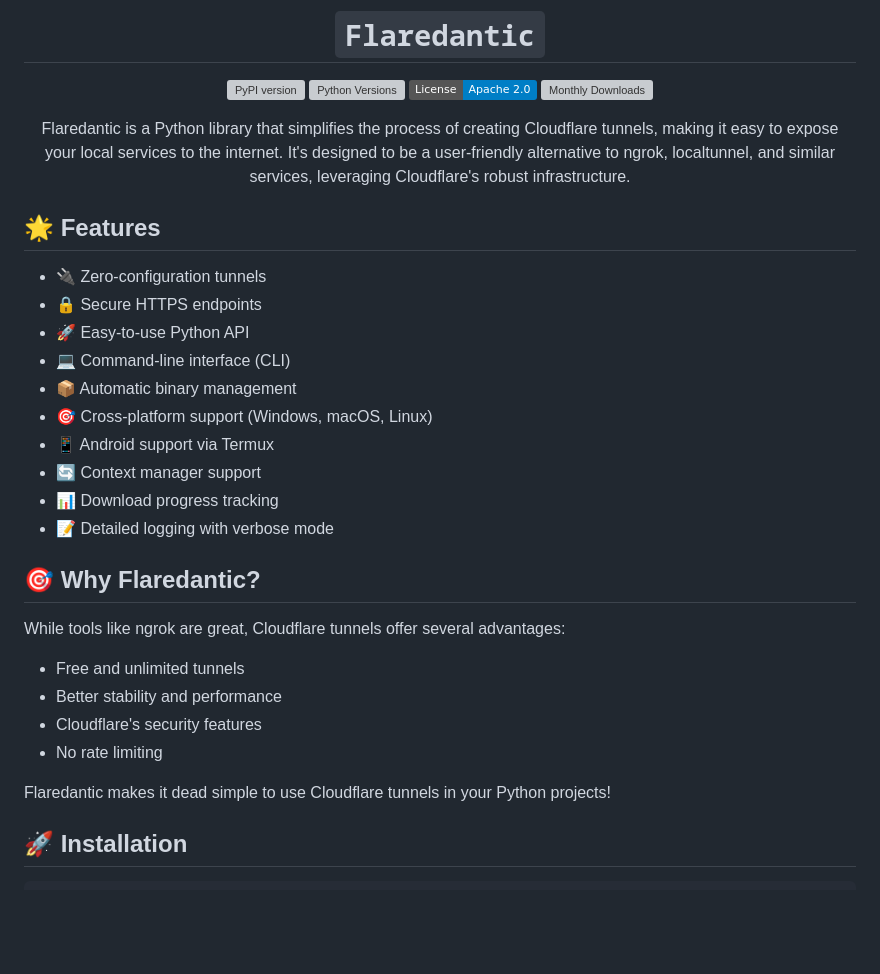
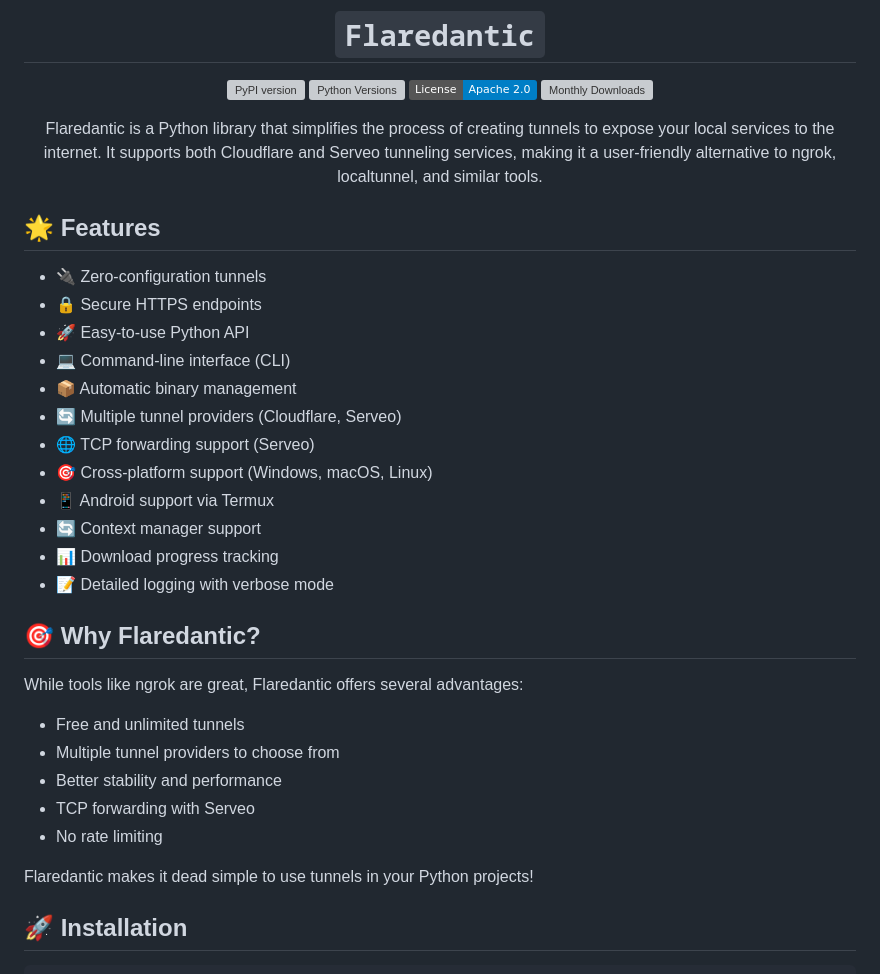
Before and after one commit to linuztx/flaredantic, a Markdown page: README.md, the part around one of its changes. GitHub-like rendering; badges without logos; blank space fills up the shorter version; grey boxes are pictures that could not be loaded.

```diff
--- a/README.md
+++ b/README.md
@@ -9,7 +9,7 @@
 [![License](https://img.shields.io/badge/License-Apache_2.0-blue.svg)](https://opensource.org/licenses/Apache-2.0)
 [![Monthly Downloads](https://pepy.tech/badge/flaredantic/month)](https://pepy.tech/project/flaredantic)
 
-Flaredantic is a Python library that simplifies the process of creating Cloudflare tunnels, making it easy to expose your local services to the internet. It's designed to be a user-friendly alternative to ngrok, localtunnel, and similar services, leveraging Cloudflare's robust infrastructure.
+Flaredantic is a Python library that simplifies the process of creating tunnels to expose your local services to the internet. It supports both Cloudflare and Serveo tunneling services, making it a user-friendly alternative to ngrok, localtunnel, and similar tools.
 
 </div>
 
@@ -20,6 +20,8 @@ Flaredantic is a Python library that simplifies the process of creating Cloudfla
 - 🚀 Easy-to-use Python API
 - 💻 Command-line interface (CLI)
 - 📦 Automatic binary management
+- 🔄 Multiple tunnel providers (Cloudflare, Serveo)
+- 🌐 TCP forwarding support (Serveo)
 - 🎯 Cross-platform support (Windows, macOS, Linux)
 - 📱 Android support via Termux
 - 🔄 Context manager support
@@ -28,13 +30,14 @@ Flaredantic is a Python library that simplifies the process of creating Cloudfla
 
 ## 🎯 Why Flaredantic?
 
-While tools like ngrok are great, Cloudflare tunnels offer several advantages:
+While tools like ngrok are great, Flaredantic offers several advantages:
 - Free and unlimited tunnels
+- Multiple tunnel providers to choose from
 - Better stability and performance
-- Cloudflare's security features
+- TCP forwarding with Serveo
 - No rate limiting
 
-Flaredantic makes it dead simple to use Cloudflare tunnels in your Python projects!
+Flaredantic makes it dead simple to use tunnels in your Python projects!
 
 ## 🚀 Installation
 
```
Also changed, not shown: other parts of README.md (+71 -14 lines).
